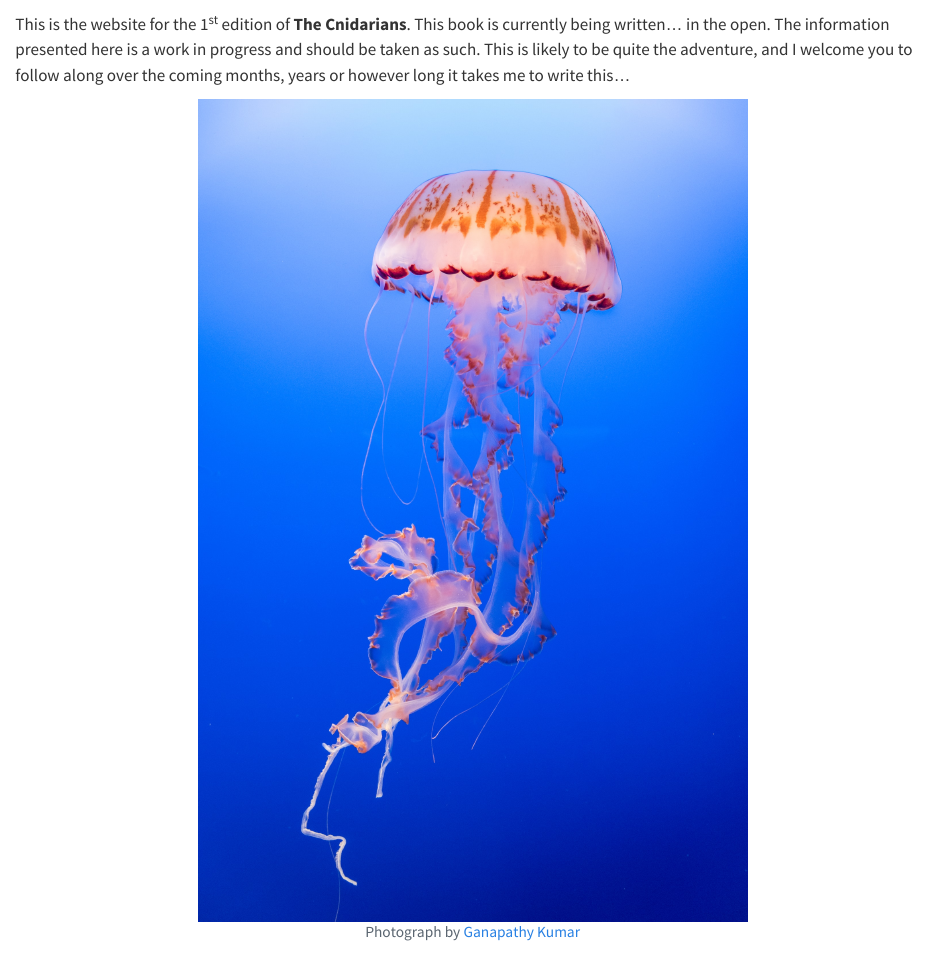
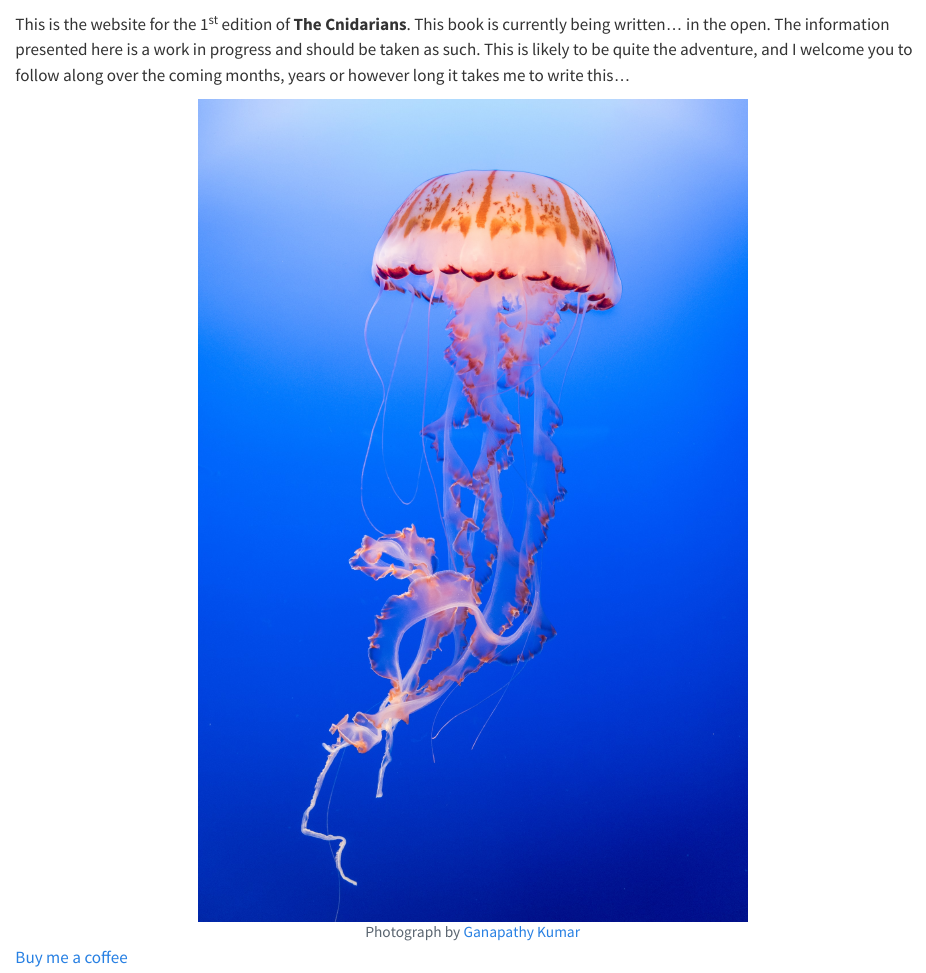
Before and after one commit to LewisAJones/cnidaria, a Quarto document (index.qmd): the page in a window 1100 px wide, from 60 px down. Rendered offline with R 4.5, knitr and Pandoc in place of Quarto, with nearby package versions.

Commit message:
add bmac

```diff
--- a/_quarto.yml
+++ b/_quarto.yml
@@ -17,6 +17,8 @@ book:
         href: https://github.com/LewisAJones
       - icon: twitter
         href: https://twitter.com/LewisAlanJones
+      - icon: cup
+        href: https://www.buymeacoffee.com/LewisAJones
   chapters:
     - index.qmd
     - preface.qmd
--- a/index.qmd
+++ b/index.qmd
@@ -6,3 +6,7 @@ This is the website for the 1^st^ edition of **The Cnidarians**. This book is cu
   <img src="images/cover.jpg" alt="missing" style="width:60%">
   <figcaption> Photograph by <a href="https://unsplash.com/photos/5fhcbkOPhwA">Ganapathy Kumar</figcaption>
 </figure>
+
+
+
+<a href=https://www.buymeacoffee.com/LewisAJones>Buy me a coffee
```
Also changed, not shown: 2 other files.
